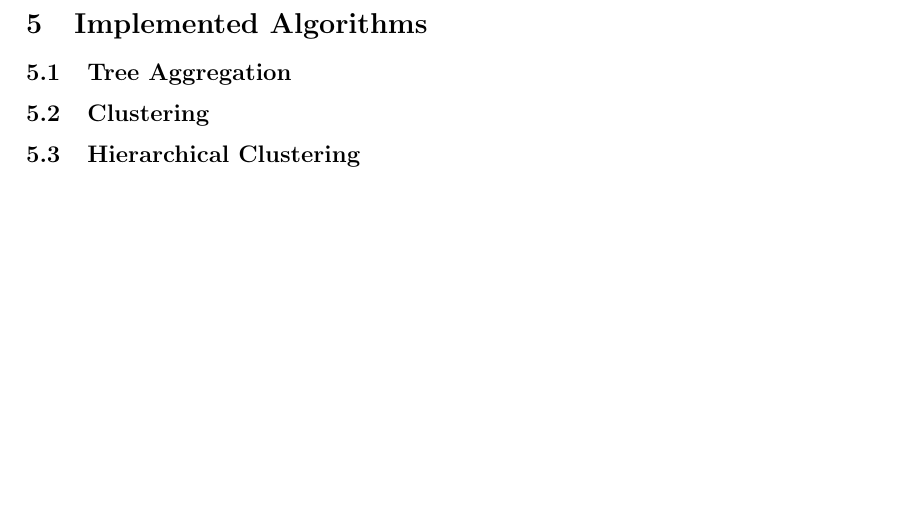
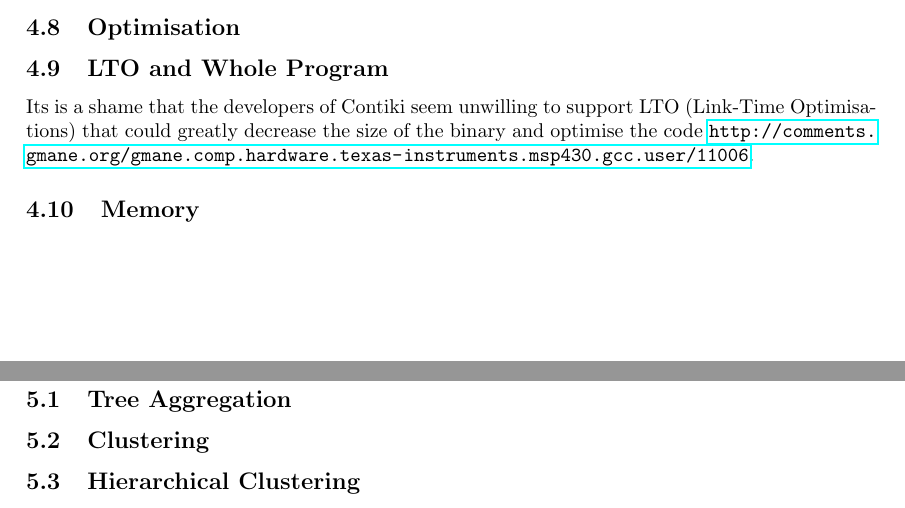
Before and after one commit to MBradbury/cs407-group-project, a LaTeX paper (Report/Report.tex, which reads Report/Contiki.tex): part of page 18 of 37 before the commit and two parts of pages 17 and 18 of 37 after it, the two joined at a grey line, cut at the place of the change, the shorter picture padded with empty space. Compiled offline with pdfLaTeX; a missing bibliography style is replaced by a similar one.

Commit message:
Minor additions to Contiki section of report

```diff
--- a/Report/Contiki.tex
+++ b/Report/Contiki.tex
@@ -365,3 +365,12 @@ Channels in Contiki are virtual \cite{tel-aviv-contiki-exercises, Dunkels:2007:A
 \subsubsection{Callback Timer}
 
 \url{http://contiki.sourceforge.net/docs/2.6/a01666.html}
+
+
+\subsection{Optimisation}
+
+\subsection{LTO and Whole Program}
+
+Its is a shame that the developers of Contiki seem unwilling to support LTO (Link-Time Optimisations) that could greatly decrease the size of the binary and optimise the code \url{http://comments.gmane.org/gmane.comp.hardware.texas-instruments.msp430.gcc.user/11006}.
+
+\subsection{Memory}
```
